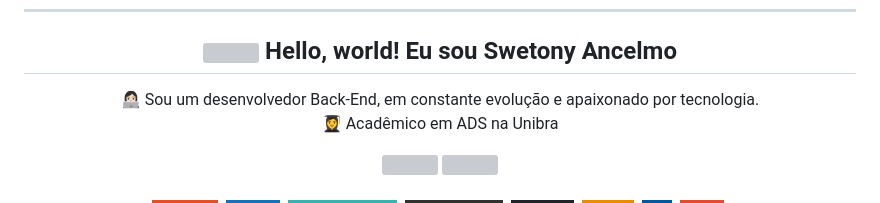
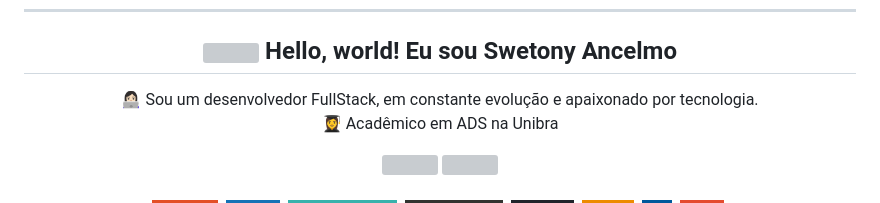
Before and after one commit to swetonyancelmo/swetonyancelmo, a Markdown page: README.md, the part around the change. Rendered like a GitHub page; badges without logos; grey boxes are pictures that could not be loaded.

```diff
--- a/README.md
+++ b/README.md
@@ -5,7 +5,7 @@
 <div align="center">
 
 ## <img src="https://raw.githubusercontent.com/iampavangandhi/iampavangandhi/master/gifs/Hi.gif" width="28px"> Hello, world! Eu sou Swetony Ancelmo
- 👩🏻‍💻 Sou um desenvolvedor Back-End, em constante evolução e apaixonado por tecnologia.<br>
+ 👩🏻‍💻 Sou um desenvolvedor FullStack, em constante evolução e apaixonado por tecnologia.<br>
  👩‍🎓 Acadêmico em ADS na Unibra<br>
 </div>
 
```
